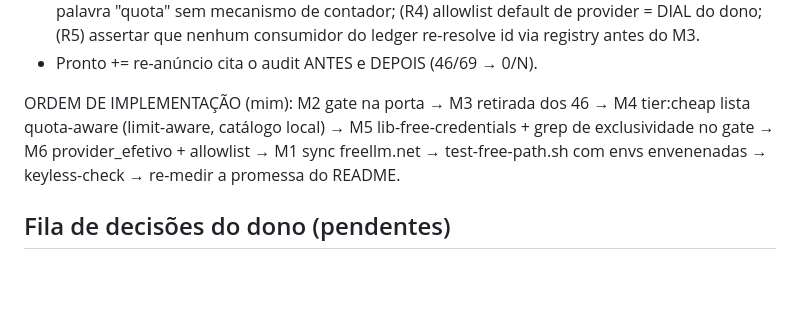
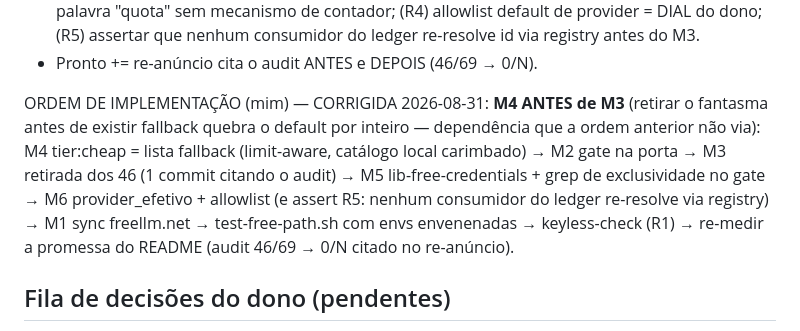
Before and after one commit to carl0sfelipe/llms.surf, a Markdown page: docs/go-live/ESTADO-SESSAO.md, the part around the change. Drawn GitHub-style; blank space fills up the shorter version.

Commit message:
estado: ordem corrigida — M4 antes de M3 (fallback primeiro, retirada depois)

```diff
--- a/docs/go-live/ESTADO-SESSAO.md
+++ b/docs/go-live/ESTADO-SESSAO.md
@@ -216,11 +216,16 @@
   nenhum consumidor do ledger re-resolve id via registry antes do M3.
 - Pronto += re-anúncio cita o audit ANTES e DEPOIS (46/69 → 0/N).
 
-ORDEM DE IMPLEMENTAÇÃO (mim): M2 gate na porta → M3 retirada dos 46 →
-M4 tier:cheap lista quota-aware (limit-aware, catálogo local) → M5
+ORDEM DE IMPLEMENTAÇÃO (mim) — CORRIGIDA 2026-08-31: **M4 ANTES de M3**
+(retirar o fantasma antes de existir fallback quebra o default por
+inteiro — dependência que a ordem anterior não via): M4 tier:cheap =
+lista fallback (limit-aware, catálogo local carimbado) → M2 gate na
+porta → M3 retirada dos 46 (1 commit citando o audit) → M5
 lib-free-credentials + grep de exclusividade no gate → M6
-provider_efetivo + allowlist → M1 sync freellm.net → test-free-path.sh
-com envs envenenadas → keyless-check → re-medir a promessa do README.
+provider_efetivo + allowlist (e assert R5: nenhum consumidor do ledger
+re-resolve via registry) → M1 sync freellm.net → test-free-path.sh com
+envs envenenadas → keyless-check (R1) → re-medir a promessa do README
+(audit 46/69 → 0/N citado no re-anúncio).
 
 ## Fila de decisões do dono (pendentes)
 
```
